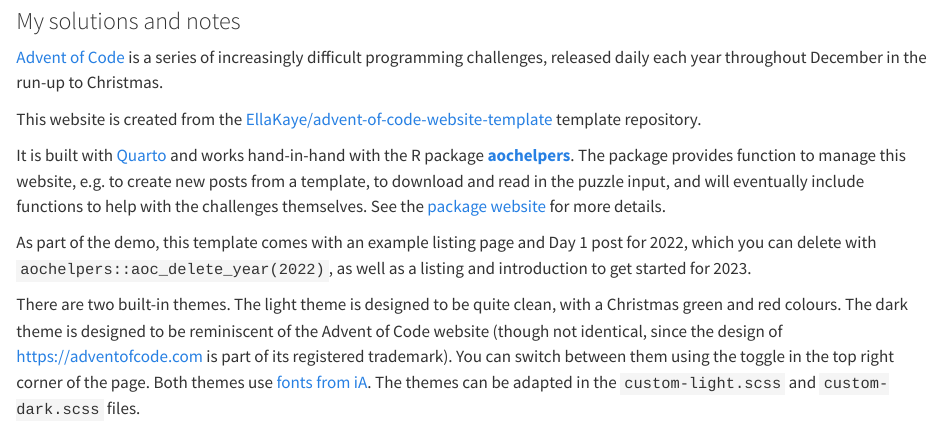
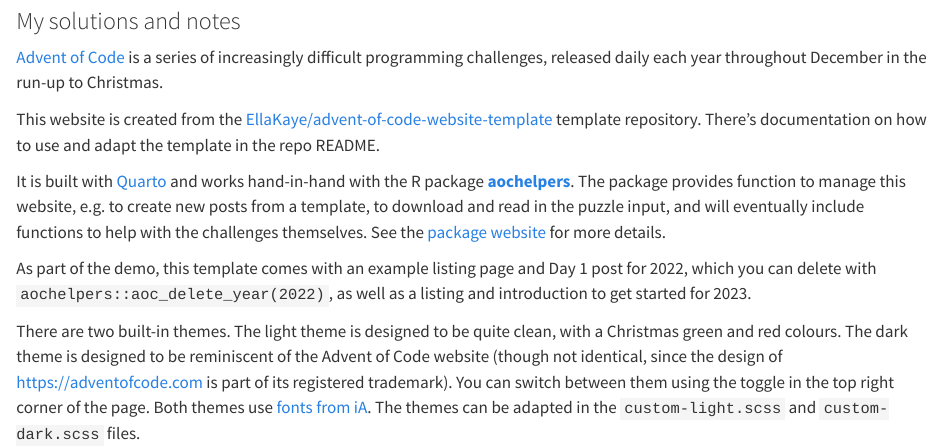
Before and after one commit to EllaKaye/advent-of-code-website-template, a Quarto document (index.qmd): the page in a window 1100 px wide, from 80 px down. Rendered offline with R 4.5, knitr and Pandoc in place of Quarto, with nearby package versions.

Commit message:
Note about README

```diff
--- a/index.qmd
+++ b/index.qmd
@@ -9,6 +9,7 @@
 released daily each year throughout December in the run-up to Christmas.
 
 This website is created from the  [EllaKaye/advent-of-code-website-template](https://github.com/EllaKaye/advent-of-code-website-template) template repository.
+There's documentation on how to use and adapt the template in the repo README.
 
 It is built with [Quarto](https://quarto.org) and works hand-in-hand with the R package [**aochelpers**](https://github.com/EllaKaye/aochelpers).
 The package provides function to manage this website, e.g. to create new posts from a template,
```
